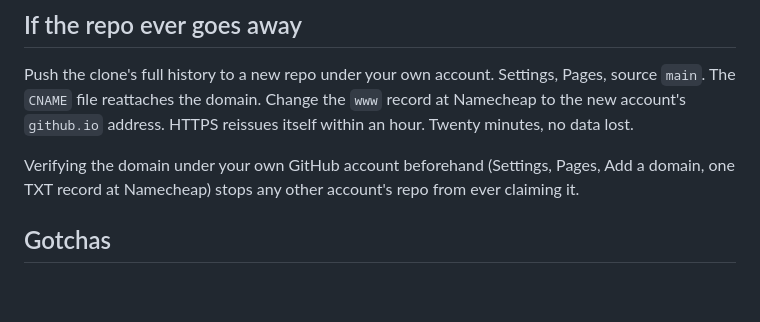
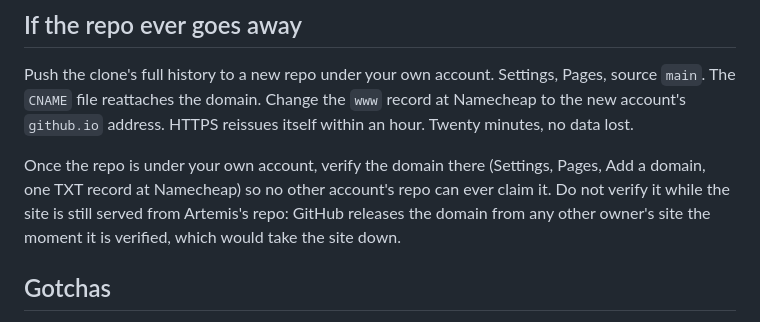
Before and after one commit to artemisxu1/turn-lab, a Markdown page: HANDOFF.md, the part around the change. Rendered like a GitHub page; blank space fills up the shorter version.

Commit message:
Correct the domain verification advice in the handoff
Verifying theturnlab.org under another GitHub account releases it from Artemis's repo immediately, per GitHub's docs, so it must only be done as part of moving the repo, never before.

Co-Authored-By: Claude Fable 5.1 <noreply@anthropic.com>

```diff
--- a/HANDOFF.md
+++ b/HANDOFF.md
@@ -52,9 +52,11 @@ Pages, source `main`. The `CNAME` file reattaches the domain. Change the
 `www` record at Namecheap to the new account's `github.io` address. HTTPS
 reissues itself within an hour. Twenty minutes, no data lost.
 
-Verifying the domain under your own GitHub account beforehand (Settings,
-Pages, Add a domain, one TXT record at Namecheap) stops any other account's
-repo from ever claiming it.
+Once the repo is under your own account, verify the domain there (Settings,
+Pages, Add a domain, one TXT record at Namecheap) so no other account's repo
+can ever claim it. Do not verify it while the site is still served from
+Artemis's repo: GitHub releases the domain from any other owner's site the
+moment it is verified, which would take the site down.
 
 ## Gotchas
 
```
